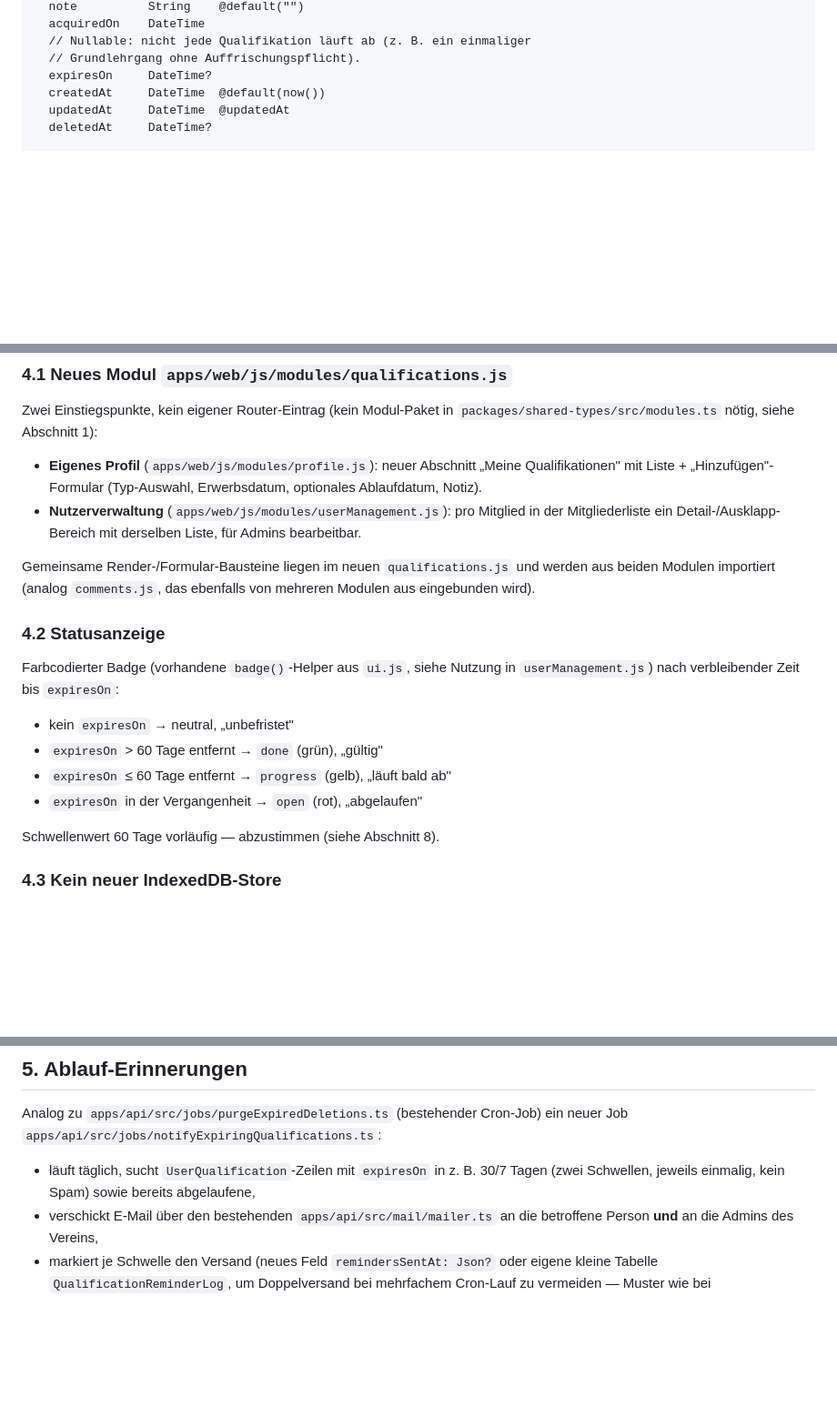
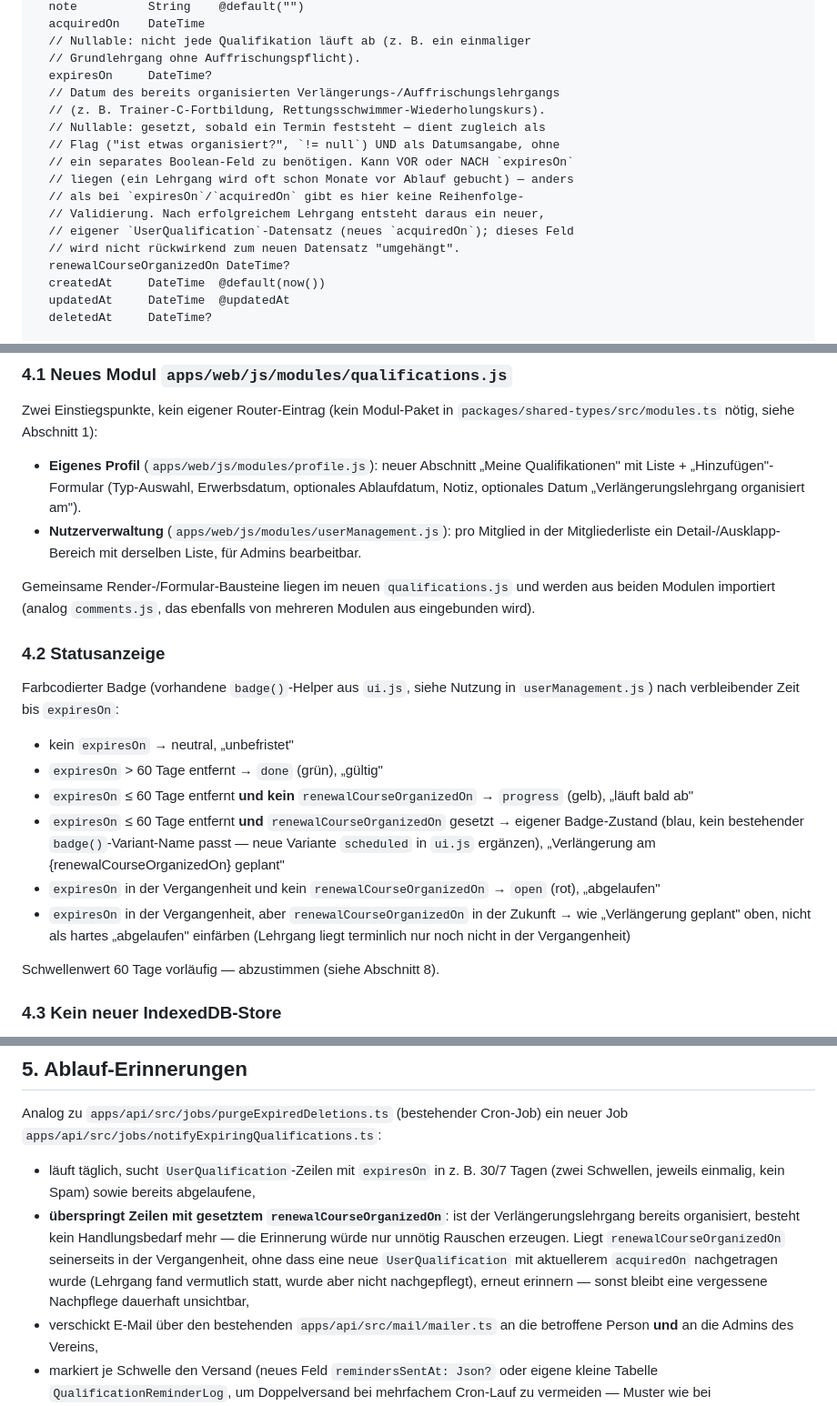
Before and after one commit to lane4swim/mono, a Markdown page: docs/nutzer-qualifikationen-plan.md, 3 parts joined by grey strips. Shown at 91% size. Rendered like a GitHub page; blank space fills up the shorter version.

Commit message:
Feld für organisierten Verlängerungslehrgang zum Qualifikationsplan ergänzen
renewalCourseOrganizedOn (Prisma + Zod) hält fest, ob und für wann ein
Verlängerungs-/Auffrischungslehrgang bereits organisiert ist. Statusbadge
und Erinnerungsjob berücksichtigen das Feld, um unnötige Ablauf-Erinnerungen
zu vermeiden, wenn bereits ein Termin feststeht.

Co-Authored-By: Claude Sonnet 5 <noreply@anthropic.com>
Claude-Session: https://claude.ai/code/session_01JszSivcvpeGsmonaraoWGw

```diff
--- a/docs/nutzer-qualifikationen-plan.md
+++ b/docs/nutzer-qualifikationen-plan.md
@@ -62,6 +62,17 @@ model UserQualification {
   // Nullable: nicht jede Qualifikation läuft ab (z. B. ein einmaliger
   // Grundlehrgang ohne Auffrischungspflicht).
   expiresOn     DateTime?
+  // Datum des bereits organisierten Verlängerungs-/Auffrischungslehrgangs
+  // (z. B. Trainer-C-Fortbildung, Rettungsschwimmer-Wiederholungskurs).
+  // Nullable: gesetzt, sobald ein Termin feststeht — dient zugleich als
+  // Flag ("ist etwas organisiert?", `!= null`) UND als Datumsangabe, ohne
+  // ein separates Boolean-Feld zu benötigen. Kann VOR oder NACH `expiresOn`
+  // liegen (ein Lehrgang wird oft schon Monate vor Ablauf gebucht) — anders
+  // als bei `expiresOn`/`acquiredOn` gibt es hier keine Reihenfolge-
+  // Validierung. Nach erfolgreichem Lehrgang entsteht daraus ein neuer,
+  // eigener `UserQualification`-Datensatz (neues `acquiredOn`); dieses Feld
+  // wird nicht rückwirkend zum neuen Datensatz "umgehängt".
+  renewalCourseOrganizedOn DateTime?
   createdAt     DateTime  @default(now())
   updatedAt     DateTime  @updatedAt
   deletedAt     DateTime?
@@ -158,7 +170,8 @@ Zwei Einstiegspunkte, kein eigener Router-Eintrag (kein Modul-Paket in
 
 - **Eigenes Profil** (`apps/web/js/modules/profile.js`): neuer Abschnitt „Meine
   Qualifikationen" mit Liste + „Hinzufügen"-Formular (Typ-Auswahl, Erwerbsdatum,
-  optionales Ablaufdatum, Notiz).
+  optionales Ablaufdatum, Notiz, optionales Datum „Verlängerungslehrgang
+  organisiert am").
 - **Nutzerverwaltung** (`apps/web/js/modules/userManagement.js`): pro Mitglied in der
   Mitgliederliste ein Detail-/Ausklapp-Bereich mit derselben Liste, für Admins
   bearbeitbar.
@@ -174,8 +187,16 @@ Farbcodierter Badge (vorhandene `badge()`-Helper aus `ui.js`, siehe Nutzung in
 
 - kein `expiresOn` → neutral, „unbefristet"
 - `expiresOn` > 60 Tage entfernt → `done` (grün), „gültig"
-- `expiresOn` ≤ 60 Tage entfernt → `progress` (gelb), „läuft bald ab"
-- `expiresOn` in der Vergangenheit → `open` (rot), „abgelaufen"
+- `expiresOn` ≤ 60 Tage entfernt **und kein** `renewalCourseOrganizedOn` → `progress`
+  (gelb), „läuft bald ab"
+- `expiresOn` ≤ 60 Tage entfernt **und** `renewalCourseOrganizedOn` gesetzt → eigener
+  Badge-Zustand (blau, kein bestehender `badge()`-Variant-Name passt — neue Variante
+  `scheduled` in `ui.js` ergänzen), „Verlängerung am {renewalCourseOrganizedOn} geplant"
+- `expiresOn` in der Vergangenheit und kein `renewalCourseOrganizedOn` → `open` (rot),
+  „abgelaufen"
+- `expiresOn` in der Vergangenheit, aber `renewalCourseOrganizedOn` in der Zukunft →
+  wie „Verlängerung geplant" oben, nicht als hartes „abgelaufen" einfärben (Lehrgang
+  liegt terminlich nur noch nicht in der Vergangenheit)
 
 Schwellenwert 60 Tage vorläufig — abzustimmen (siehe Abschnitt 8).
 
@@ -193,6 +214,13 @@ Job `apps/api/src/jobs/notifyExpiringQualifications.ts`:
 
 - läuft täglich, sucht `UserQualification`-Zeilen mit `expiresOn` in z. B. 30/7 Tagen
   (zwei Schwellen, jeweils einmalig, kein Spam) sowie bereits abgelaufene,
+- **überspringt Zeilen mit gesetztem `renewalCourseOrganizedOn`**: ist der
+  Verlängerungslehrgang bereits organisiert, besteht kein Handlungsbedarf mehr — die
+  Erinnerung würde nur unnötig Rauschen erzeugen. Liegt `renewalCourseOrganizedOn`
+  seinerseits in der Vergangenheit, ohne dass eine neue `UserQualification` mit
+  aktuellerem `acquiredOn` nachgetragen wurde (Lehrgang fand vermutlich statt, wurde
+  aber nicht nachgepflegt), erneut erinnern — sonst bleibt eine vergessene Nachpflege
+  dauerhaft unsichtbar,
 - verschickt E-Mail über den bestehenden `apps/api/src/mail/mailer.ts` an die betroffene
   Person **und** an die Admins des Vereins,
 - markiert je Schwelle den Versand (neues Feld `remindersSentAt: Json?` oder eigene
```
Also changed, not shown: other parts of docs/nutzer-qualifikationen-plan.md (+4 -1 lines).
